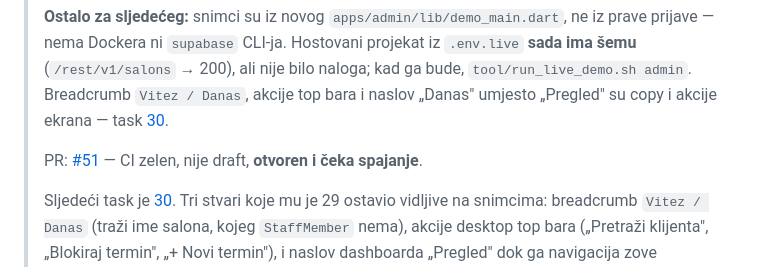
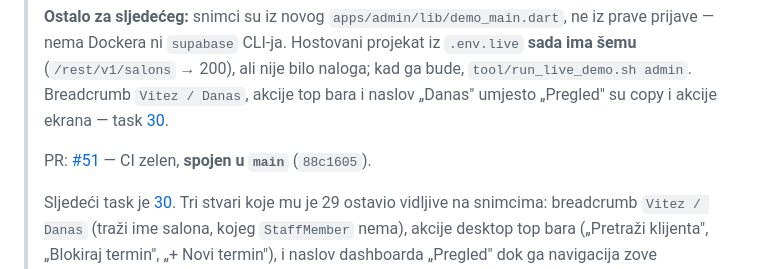
Before and after one commit to htuco/salon-booking-platform, a Markdown page: tasks/sprint-3/README.md, the part around one of its changes. Rendered like a GitHub page.

```diff
--- a/tasks/sprint-3/README.md
+++ b/tasks/sprint-3/README.md
@@ -135,8 +135,8 @@ ovdje — admin se razvija protiv lokalnog stacka.
 > Breadcrumb `Vitez / Danas`, akcije top bara i naslov „Danas" umjesto „Pregled" su copy i akcije
 > ekrana — task [30](30-postojeci-ekrani-na-handoff.md).
 >
-> PR: [#51](https://github.com/htuco/salon-booking-platform/pull/51) — CI zelen, nije draft,
-> **otvoren i čeka spajanje**.
+> PR: [#51](https://github.com/htuco/salon-booking-platform/pull/51) — CI zelen, **spojen u `main`**
+> (`88c1605`).
 >
 > Sljedeći task je [30](30-postojeci-ekrani-na-handoff.md). Tri stvari koje mu je 29 ostavio
 > vidljive na snimcima: breadcrumb `Vitez / Danas` (traži ime salona, kojeg `StaffMember` nema),
```
Also changed, not shown: other parts of tasks/sprint-3/README.md (+1 -1 lines), tasks/CURRENT.md (+44 -9 lines).
